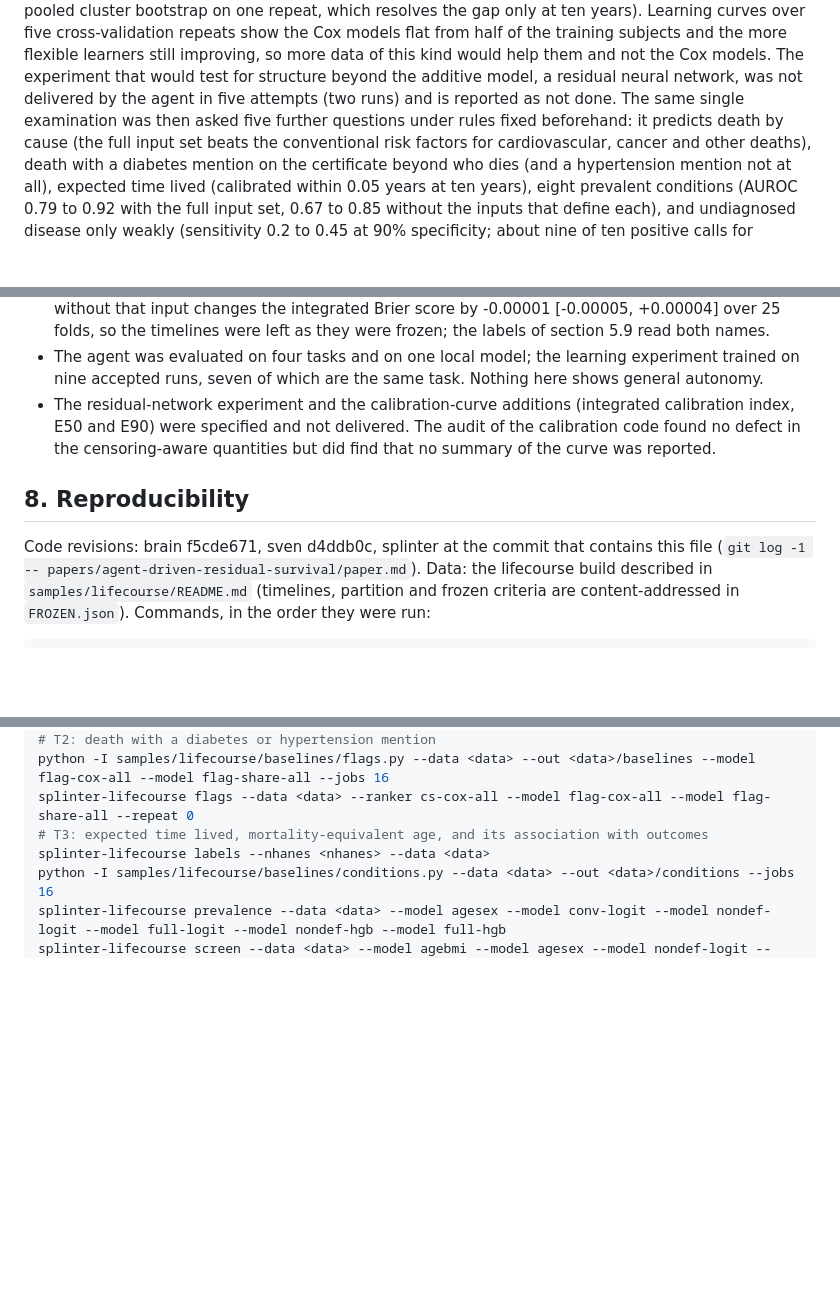
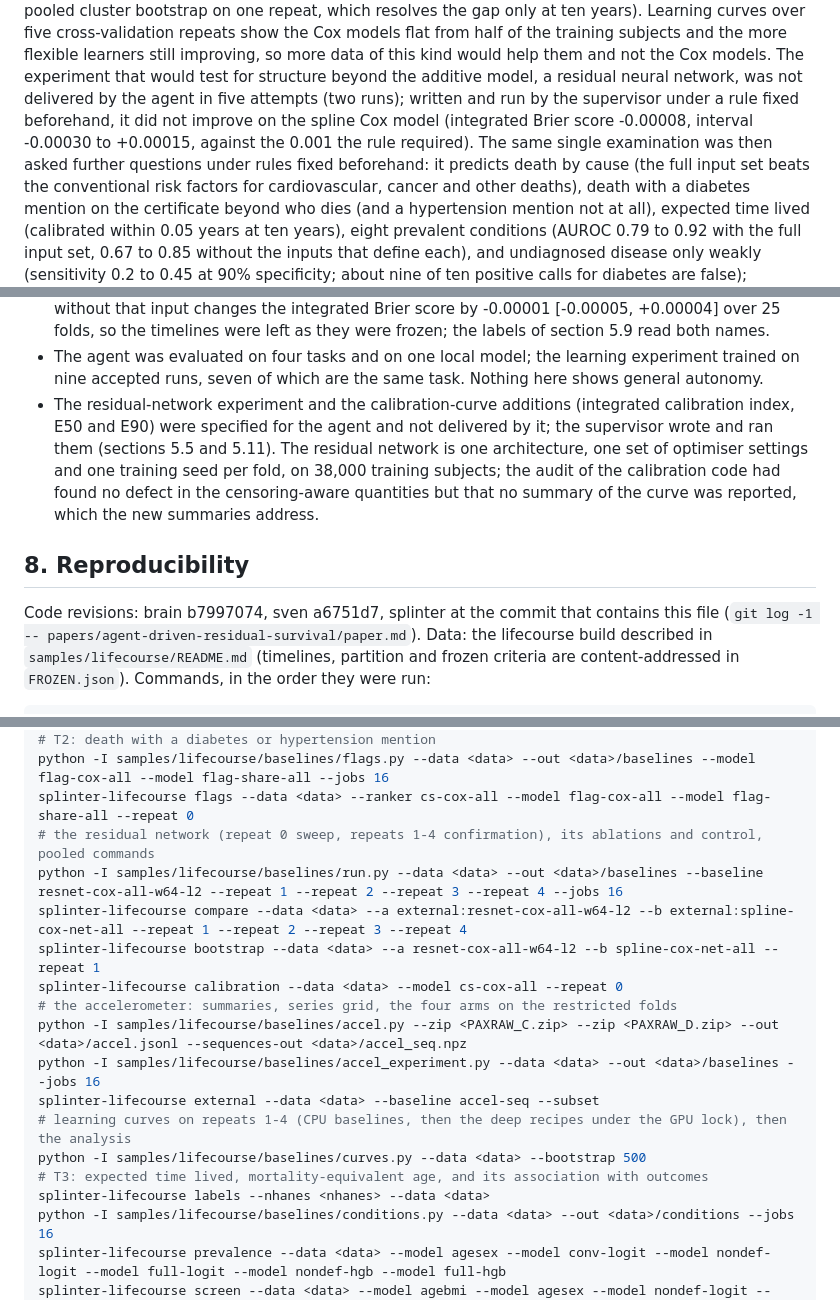
Before and after one commit to swedishembedded/splinter, a Markdown page: papers/agent-driven-residual-survival/paper.md, 3 parts joined by grey strips. Drawn GitHub-style; blank space fills up the shorter version.

Commit message:
papers: the residual network answers the paper's question; reproducibility lists the new commands and current revisions

```diff
--- a/papers/agent-driven-residual-survival/paper.md
+++ b/papers/agent-driven-residual-survival/paper.md
@@ -41,8 +41,11 @@ models flat from half of the training subjects and the more flexible learners
 still improving, so more data of this kind would help them and not the Cox
 models. The experiment that would test for structure beyond the additive model,
 a residual neural network, was not delivered by the agent in five attempts
-(two runs) and is reported as not done. The same single examination was then
-asked five further questions under rules fixed beforehand: it predicts death
+(two runs); written and run by the supervisor under a rule fixed beforehand, it
+did not improve on the spline Cox model (integrated Brier score -0.00008,
+interval -0.00030 to +0.00015, against the 0.001 the rule required). The same
+single examination was then asked further questions under rules fixed
+beforehand: it predicts death
 by cause (the full input set beats the conventional risk factors for
 cardiovascular, cancer and other deaths), death with a diabetes mention on the
 certificate beyond who dies (and a hypertension mention not at all), expected
@@ -1134,13 +1138,16 @@ local evaluation on unseen tasks was run.
   experiment trained on nine accepted runs, seven of which are the same task.
   Nothing here shows general autonomy.
 * The residual-network experiment and the calibration-curve additions
-  (integrated calibration index, E50 and E90) were specified and not delivered.
-  The audit of the calibration code found no defect in the censoring-aware
-  quantities but did find that no summary of the curve was reported.
+  (integrated calibration index, E50 and E90) were specified for the agent and
+  not delivered by it; the supervisor wrote and ran them (sections 5.5 and 5.11).
+  The residual network is one architecture, one set of optimiser settings and
+  one training seed per fold, on 38,000 training subjects; the audit of the
+  calibration code had found no defect in the censoring-aware quantities but
+  that no summary of the curve was reported, which the new summaries address.
 
 ## 8. Reproducibility
 
-Code revisions: brain f5cde671, sven d4ddb0c, splinter at the commit that
+Code revisions: brain b7997074, sven a6751d7, splinter at the commit that
 contains this file (`git log -1 -- papers/agent-driven-residual-survival/paper.md`).
 Data: the lifecourse build described in `samples/lifecourse/README.md`
 (timelines, partition and frozen criteria are content-addressed in
@@ -1173,6 +1180,17 @@ splinter-lifecourse causes --data <data> --model cs-cox-agesex --model cs-cox-st
 # T2: death with a diabetes or hypertension mention
 python -I samples/lifecourse/baselines/flags.py --data <data> --out <data>/baselines --model flag-cox-all --model flag-share-all --jobs 16
 splinter-lifecourse flags --data <data> --ranker cs-cox-all --model flag-cox-all --model flag-share-all --repeat 0
+# the residual network (repeat 0 sweep, repeats 1-4 confirmation), its ablations and control, pooled commands
+python -I samples/lifecourse/baselines/run.py --data <data> --out <data>/baselines --baseline resnet-cox-all-w64-l2 --repeat 1 --repeat 2 --repeat 3 --repeat 4 --jobs 16
+splinter-lifecourse compare --data <data> --a external:resnet-cox-all-w64-l2 --b external:spline-cox-net-all --repeat 1 --repeat 2 --repeat 3 --repeat 4
+splinter-lifecourse bootstrap --data <data> --a resnet-cox-all-w64-l2 --b spline-cox-net-all --repeat 1
+splinter-lifecourse calibration --data <data> --model cs-cox-all --repeat 0
+# the accelerometer: summaries, series grid, the four arms on the restricted folds
+python -I samples/lifecourse/baselines/accel.py --zip <PAXRAW_C.zip> --zip <PAXRAW_D.zip> --out <data>/accel.jsonl --sequences-out <data>/accel_seq.npz
+python -I samples/lifecourse/baselines/accel_experiment.py --data <data> --out <data>/baselines --jobs 16
+splinter-lifecourse external --data <data> --baseline accel-seq --subset
+# learning curves on repeats 1-4 (CPU baselines, then the deep recipes under the GPU lock), then the analysis
+python -I samples/lifecourse/baselines/curves.py --data <data> --bootstrap 500
 # T3: expected time lived, mortality-equivalent age, and its association with outcomes
 splinter-lifecourse labels --nhanes <nhanes> --data <data>
 python -I samples/lifecourse/baselines/conditions.py --data <data> --out <data>/conditions --jobs 16
```
Also changed, not shown: other parts of papers/agent-driven-residual-survival/paper.md (+4 -3 lines).
